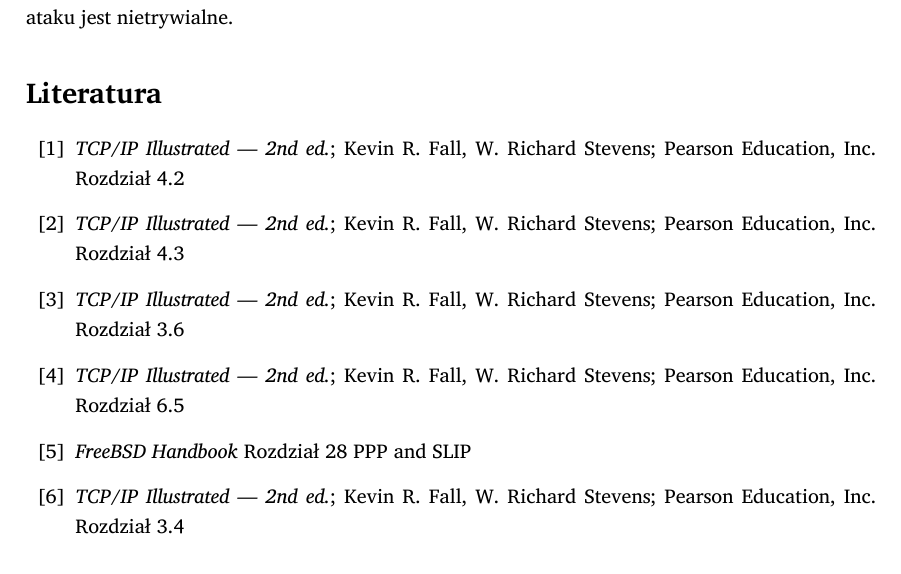
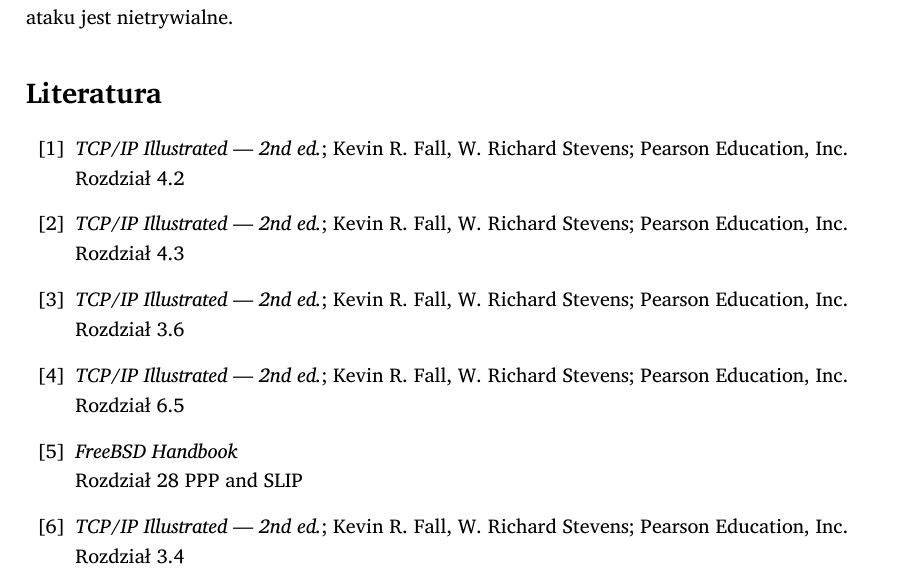
Before and after one commit to student-tomasz/skl-sprawozdanie-arp-i-ppp, a LaTeX document (sprawozdanie-arp-i-ppp.tex, which reads tex/bibliografia.tex): part of page 9 of 9, cut so that both start at the same text. Compiled offline with XeLaTeX; a missing font is replaced by an installed copy or a similar font.

Commit message:
Wymuś koniec linii po nazwie pozycji w bibliografii

```diff
--- a/tex/bibliografia.tex
+++ b/tex/bibliografia.tex
@@ -1,20 +1,20 @@
 \begin{thebibliography}{99}
 \bibitem{arp:stevens-przyklad}
-    \emph{TCP/IP Illustrated --- 2nd ed.}; Kevin R. Fall, W. Richard Stevens; Pearson Education, Inc.
+    \emph{TCP/IP Illustrated --- 2nd ed.}; Kevin R. Fall, W. Richard Stevens; Pearson Education, Inc.\\
     Rozdział 4.2
 \bibitem{arp:stevens-cache}
-    \emph{TCP/IP Illustrated --- 2nd ed.}; Kevin R. Fall, W. Richard Stevens; Pearson Education, Inc.
+    \emph{TCP/IP Illustrated --- 2nd ed.}; Kevin R. Fall, W. Richard Stevens; Pearson Education, Inc.\\
     Rozdział 4.3
 \bibitem{ppp:stevens-ppp}
-    \emph{TCP/IP Illustrated --- 2nd ed.}; Kevin R. Fall, W. Richard Stevens; Pearson Education, Inc.
+    \emph{TCP/IP Illustrated --- 2nd ed.}; Kevin R. Fall, W. Richard Stevens; Pearson Education, Inc.\\
     Rozdział 3.6
 \bibitem{ppp:stevens-pppoe}
-    \emph{TCP/IP Illustrated --- 2nd ed.}; Kevin R. Fall, W. Richard Stevens; Pearson Education, Inc.
+    \emph{TCP/IP Illustrated --- 2nd ed.}; Kevin R. Fall, W. Richard Stevens; Pearson Education, Inc.\\
     Rozdział 6.5
 \bibitem{ppp:bsd-ppoe}
-    \emph{FreeBSD Handbook}
+    \emph{FreeBSD Handbook}\\
     Rozdział 28 PPP and SLIP
 \bibitem{mostek:stevens-wstep}
-    \emph{TCP/IP Illustrated --- 2nd ed.}; Kevin R. Fall, W. Richard Stevens; Pearson Education, Inc.
+    \emph{TCP/IP Illustrated --- 2nd ed.}; Kevin R. Fall, W. Richard Stevens; Pearson Education, Inc.\\
     Rozdział 3.4
 \end{thebibliography}
```
